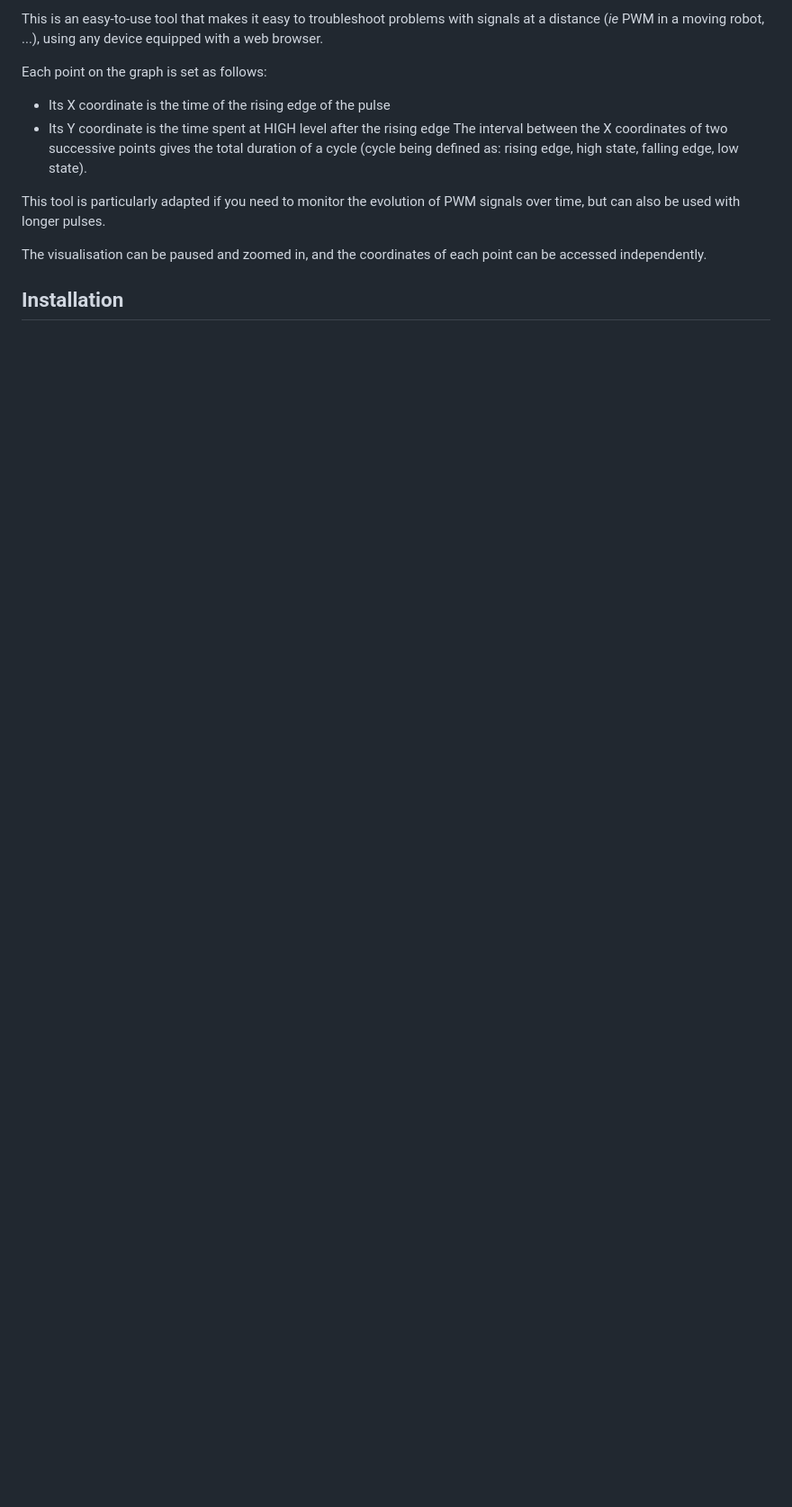
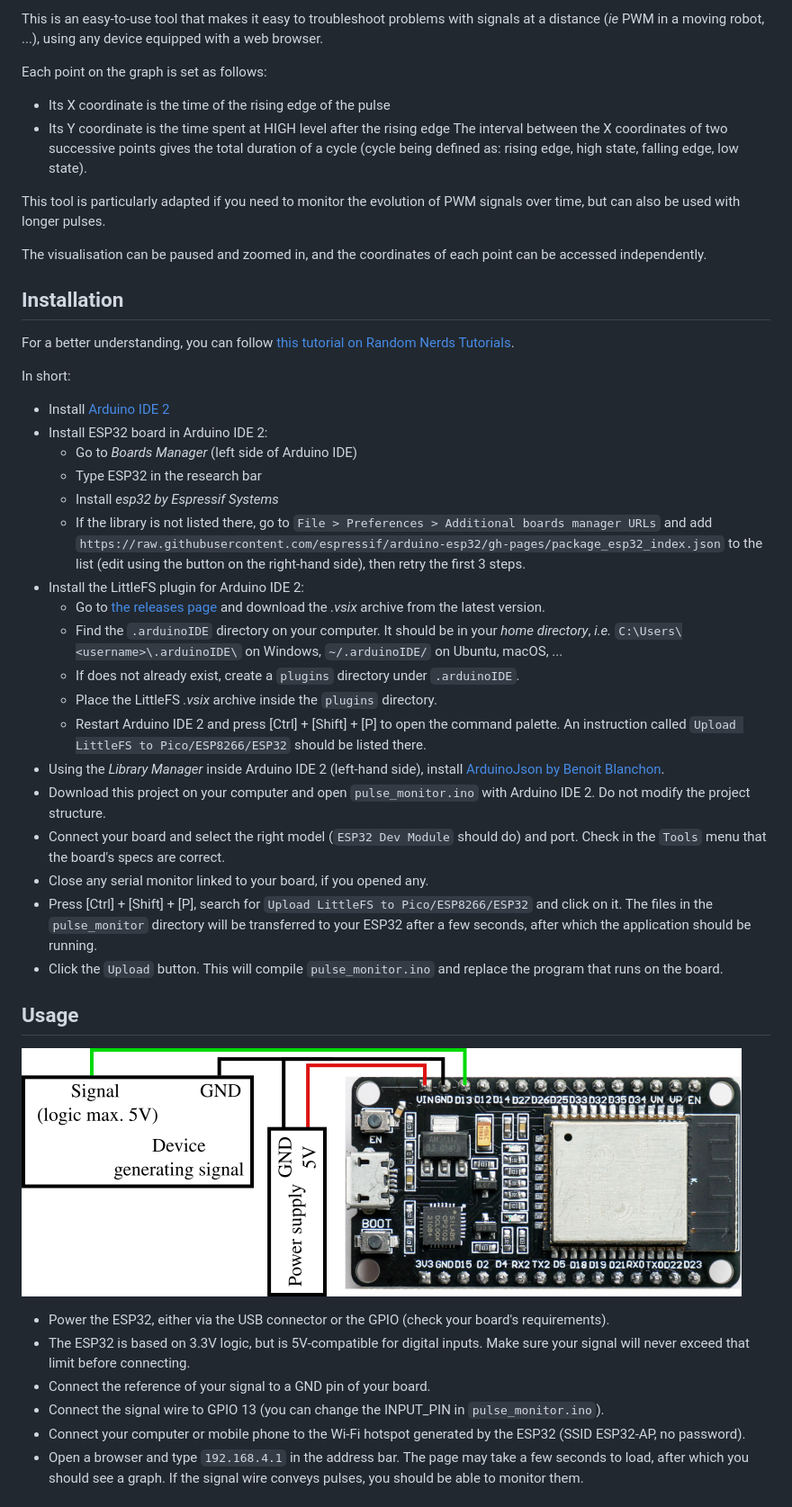
Before and after one commit to AvelSense/esp32-pulse-monitor, a Markdown page: README.md, the part around the change printed below. Shown: that part at 90% size. GitHub-like rendering; pictures changed too: doc/connection.png (added); blank space fills up the shorter version.

Commit message:
Cleaning and documentation

```diff
--- a/README.md
+++ b/README.md
@@ -26,3 +25,51 @@ The visualisation can be paused and zoomed in, and the coordinates of each point
 
 Installation
 ---
+For a better understanding, you can
+follow [this tutorial on Random Nerds Tutorials](https://randomnerdtutorials.com/esp32-web-server-littlefs/).
+
+In short:
+
+- Install [Arduino IDE 2](https://docs.arduino.cc/software/ide/#ide-v2)
+- Install ESP32 board in Arduino IDE 2:
+    - Go to *Boards Manager* (left side of Arduino IDE)
+    - Type ESP32 in the research bar
+    - Install *esp32 by Espressif Systems*
+    - If the library is not listed there, go to `File > Preferences > Additional boards manager URLs` and add
+      `https://raw.githubusercontent.com/espressif/arduino-esp32/gh-pages/package_esp32_index.json` to the list
+      (edit using the button on the right-hand side), then retry the first 3 steps.
+- Install the LittleFS plugin for Arduino IDE 2:
+    - Go to [the releases page](https://github.com/earlephilhower/arduino-littlefs-upload/releases) and download the
+      *.vsix* archive from the latest version.
+    - Find the `.arduinoIDE` directory on your computer. It should be in your *home directory*, *i.e.*
+      `C:\Users\<username>\.arduinoIDE\` on Windows, `~/.arduinoIDE/` on Ubuntu, macOS, ...
+    - If does not already exist, create a `plugins` directory under `.arduinoIDE`.
+    - Place the LittleFS *.vsix* archive inside the `plugins` directory.
+    - Restart Arduino IDE 2 and press [Ctrl] + [Shift] + [P] to open the command palette. An instruction called
+      `Upload LittleFS to Pico/ESP8266/ESP32` should be listed there.
+- Using the *Library Manager* inside Arduino IDE 2 (left-hand side), install
+  [ArduinoJson by Benoit Blanchon](https://arduinojson.org/).
+- Download this project on your computer and open `pulse_monitor.ino` with Arduino IDE 2. Do not modify the project
+  structure.
+- Connect your board and select the right model (`ESP32 Dev Module` should do) and port. Check in the `Tools` menu
+  that the board's specs are correct.
+- Close any serial monitor linked to your board, if you opened any.
+- Press [Ctrl] + [Shift] + [P], search for `Upload LittleFS to Pico/ESP8266/ESP32` and click on it. The files in the
+  `pulse_monitor` directory will be transferred to your ESP32 after a few seconds, after which the application should
+  be running.
+- Click the `Upload` button. This will compile `pulse_monitor.ino` and replace the program that runs on the board.
+
+Usage
+---
+
+![Typical connection](doc/connection.png "Connection")
+
+- Power the ESP32, either via the USB connector or the GPIO (check your board's requirements).
+- The ESP32 is based on 3.3V logic, but is 5V-compatible for digital inputs. Make sure your signal will never exceed
+  that limit before connecting.
+- Connect the reference of your signal to a GND pin of your board.
+- Connect the signal wire to GPIO 13 (you can change the INPUT_PIN in `pulse_monitor.ino`).
+- Connect your computer or mobile phone to the Wi-Fi hotspot generated by the ESP32 (SSID ESP32-AP, no password).
+- Open a browser and type `192.168.4.1` in the address bar. The page may take a few seconds to load, after which you
+  should see a graph. If the signal wire conveys pulses, you should be able to monitor them.
+
```
Also changed, not shown: other parts of README.md (+18 -16 lines), doc/pulse_monitor_sine.png (added), doc/pulse_monitor_slow_pulse.png (added), doc/pwm_monitor.png (deleted), 4 other files.
